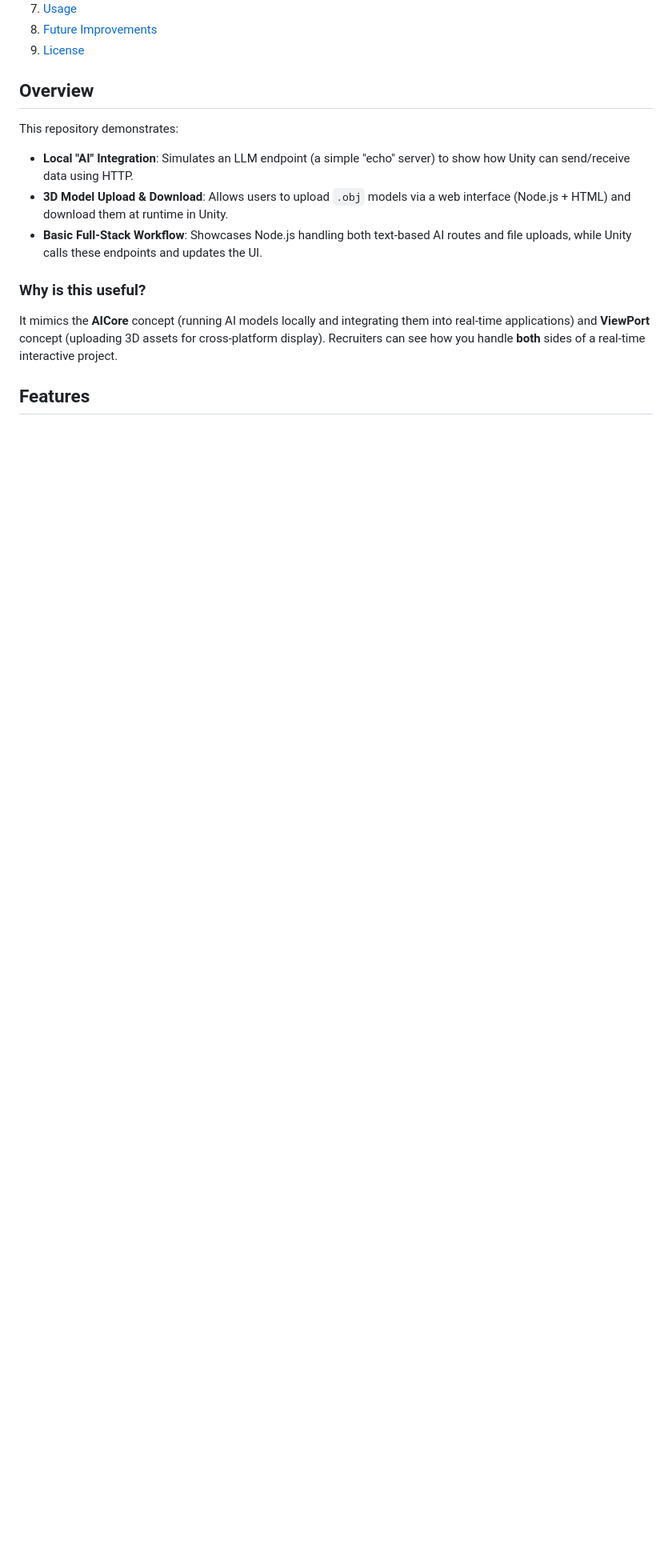
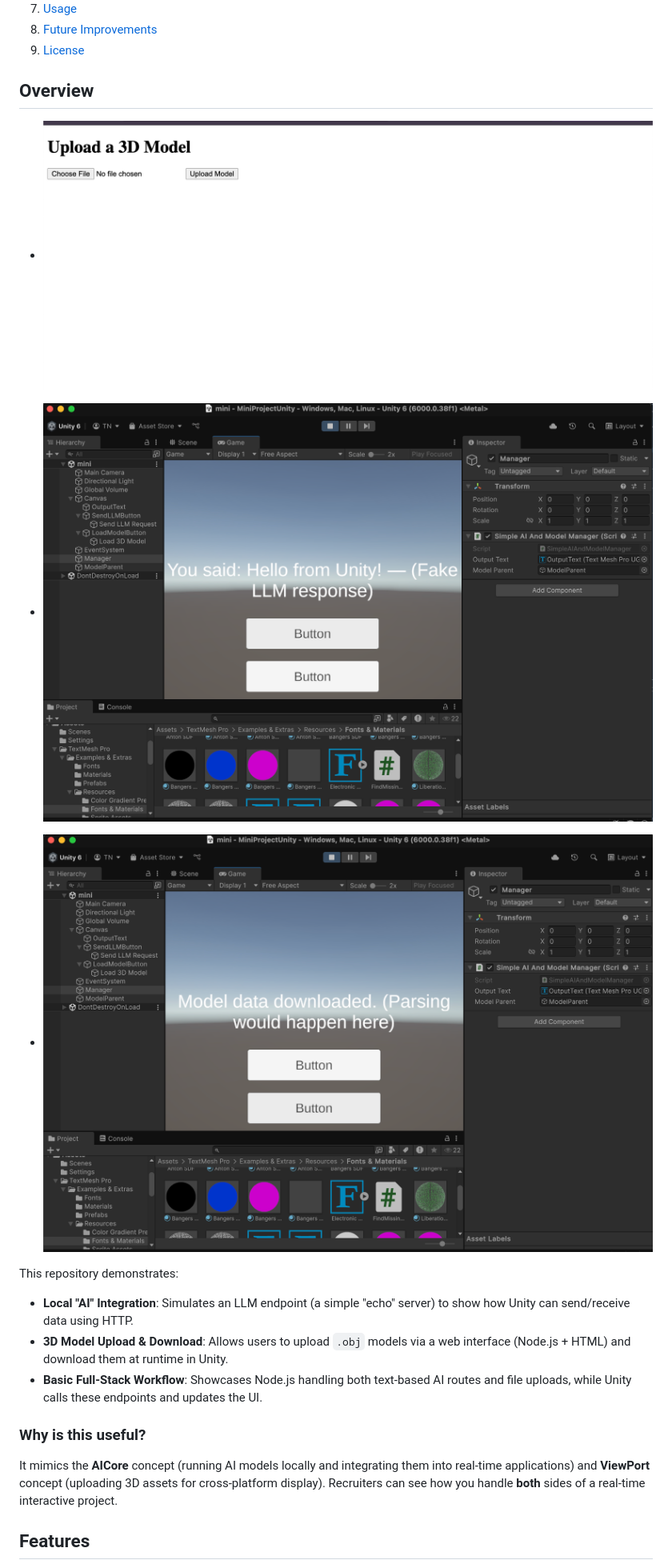
Before and after one commit to devtalent2030/MINI-PROJECT, a Markdown page: readme.md, the part around the change. Shown: that part at 80% size. Drawn GitHub-style; pictures changed too: public/fakellm.png (added), public/fakemodel.png (added), public/website.png (added); blank space fills up the shorter version.

```diff
--- a/readme.md
+++ b/readme.md
@@ -14,6 +14,13 @@ A proof-of-concept for integrating a fake AI service (local LLM simulation) and
 9. [License](#license)
 
 ## Overview
+
+
+ - ![website interface](./public/website.png "website interface")
+
+ - ![Unity AI response](./public/fakellm.png "Unity AI response")
+
+  - ![Unity model loading](./public/fakemodel.png "Unity model loading")
 
 This repository demonstrates:
 - **Local "AI" Integration**: Simulates an LLM endpoint (a simple "echo" server) to show how Unity can send/receive data using HTTP.
```
